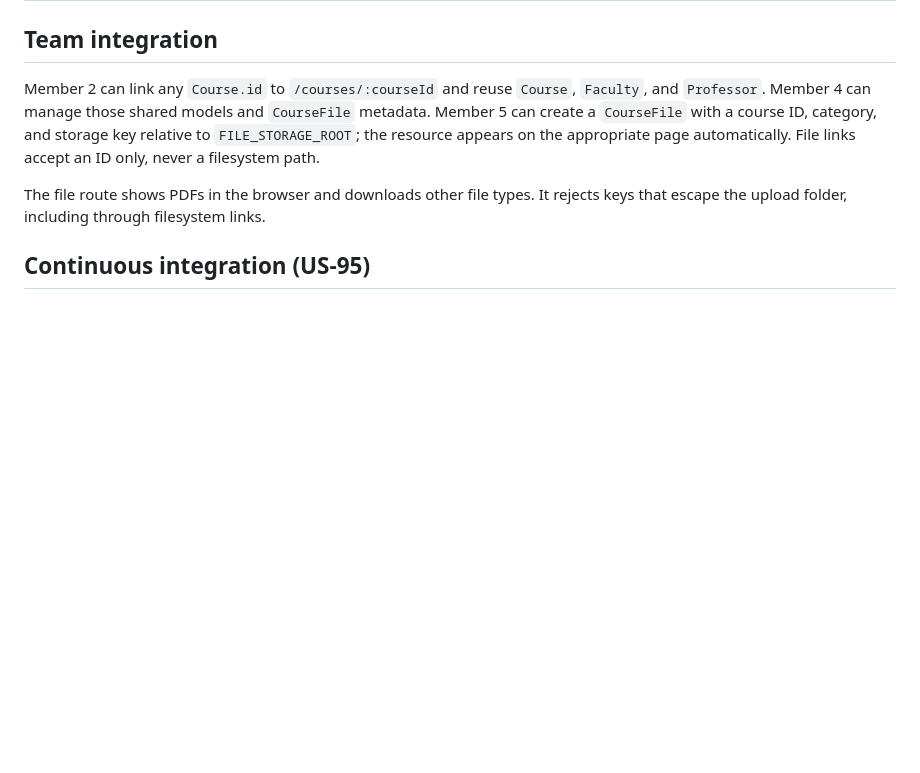
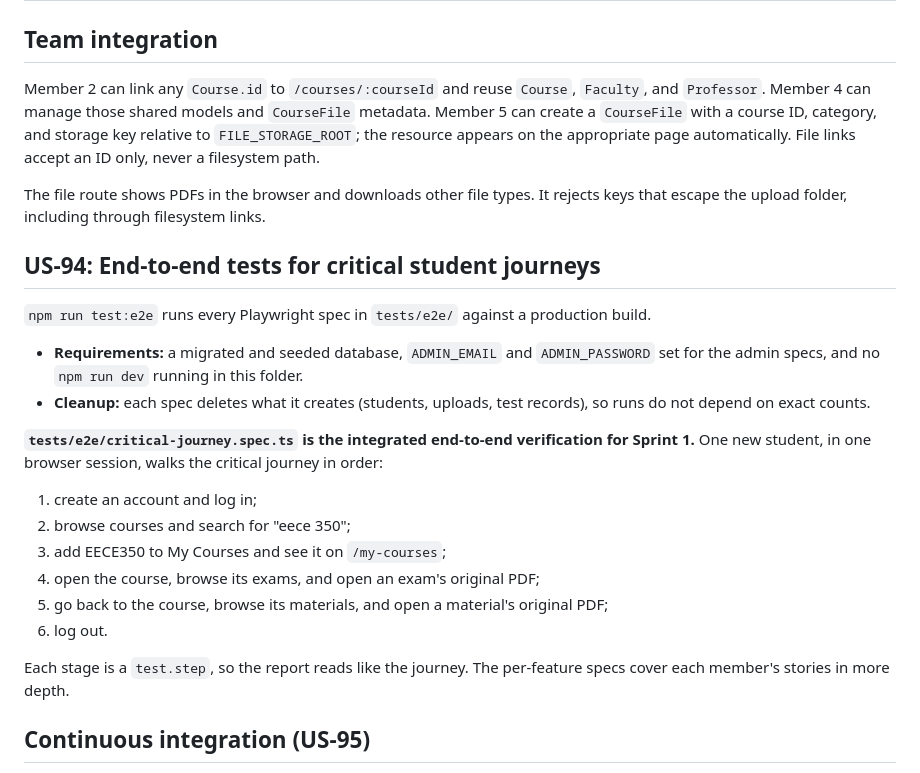
Before and after one commit to alhaiqi/upcomer, a Markdown page: README.md, the part around the change. GitHub-like rendering; blank space fills up the shorter version.

Commit message:
Document the critical journey spec as the Sprint 1 integrated verification (US-94)
Co-Authored-By: Claude Opus 5.5 <noreply@anthropic.com>

```diff
--- a/README.md
+++ b/README.md
@@ -56,6 +56,22 @@ The seed is repeatable and includes one record for a deliberately missing physic
 Member 2 can link any `Course.id` to `/courses/:courseId` and reuse `Course`, `Faculty`, and `Professor`. Member 4 can manage those shared models and `CourseFile` metadata. Member 5 can create a `CourseFile` with a course ID, category, and storage key relative to `FILE_STORAGE_ROOT`; the resource appears on the appropriate page automatically. File links accept an ID only, never a filesystem path.
 
 The file route shows PDFs in the browser and downloads other file types. It rejects keys that escape the upload folder, including through filesystem links.
+
+## US-94: End-to-end tests for critical student journeys
+
+`npm run test:e2e` runs every Playwright spec in `tests/e2e/` against a production build.
+- **Requirements:** a migrated and seeded database, `ADMIN_EMAIL` and `ADMIN_PASSWORD` set for the admin specs, and no `npm run dev` running in this folder.
+- **Cleanup:** each spec deletes what it creates (students, uploads, test records), so runs do not depend on exact counts.
+
+**`tests/e2e/critical-journey.spec.ts` is the integrated end-to-end verification for Sprint 1.** One new student, in one browser session, walks the critical journey in order:
+1. create an account and log in;
+2. browse courses and search for "eece 350";
+3. add EECE350 to My Courses and see it on `/my-courses`;
+4. open the course, browse its exams, and open an exam's original PDF;
+5. go back to the course, browse its materials, and open a material's original PDF;
+6. log out.
+
+Each stage is a `test.step`, so the report reads like the journey. The per-feature specs cover each member's stories in more depth.
 
 ## Continuous integration (US-95)
 
```
Also changed, not shown: MEMBER_4_IMPLEMENTATION_REPORT.md (+57 -0 lines).
